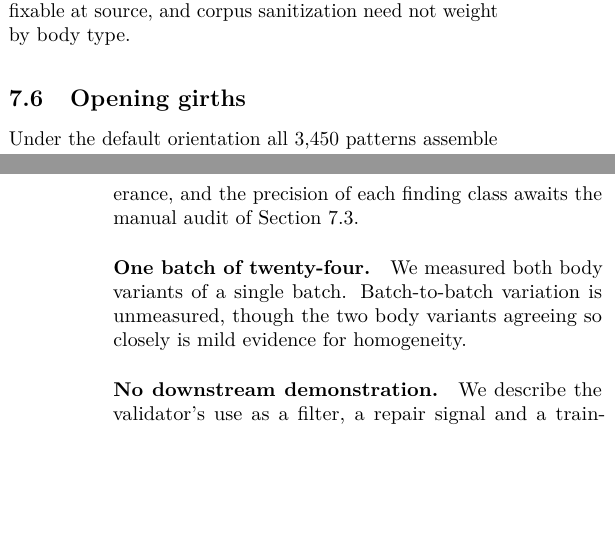
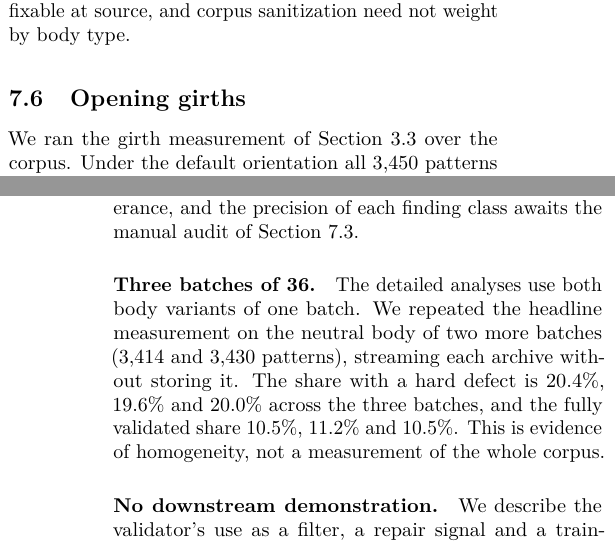
Before and after one commit to Camilo-neck/fashion-validator, a LaTeX paper (docs/paper/main.tex): two parts of the columns of pages 7 and 9 of 11, joined at a grey line, cut so that both start at the same text, the shorter picture padded with empty space. Compiled offline with pdfLaTeX.

Commit message:
paper: fase 7 – verificacion final y dos lotes mas (punto 3.4)
- Lotes 1 y 2 del cuerpo neutro medidos en streaming (3.414 y 3.430
  patrones): defecto duro 19,6% y 20,0%, validacion completa 11,2% y 10,5%,
  frente a 20,4% y 10,5% del lote 0. La limitacion pasa de 'un lote de
  veinticuatro' (el share tiene 36) a 'tres lotes de 36'.
- 'defect rates' pasa a 'hard-defect rates' donde se refiere a la comparacion
  por cuerpo; toda etiqueta tiene su referencia.
- Comprobaciones: 0 rayas, 0 muletillas, 0 citas o referencias indefinidas,
  un solo overfull de 0,67 pt, resumen de 220 palabras en un parrafo y cada
  cifra del resumen presente en el cuerpo.

```diff
--- a/docs/paper/main.tex
+++ b/docs/paper/main.tex
@@ -723,7 +724,8 @@ body type.
 \subsection{Opening girths}
 \label{sec:res-wear}
 
-Under the default orientation all 3{,}450 patterns assemble into a coherent
+We ran the girth measurement of Section~\ref{sec:wear} over the corpus. Under
+the default orientation all 3{,}450 patterns assemble into a coherent
 free boundary, with a median of four openings per garment. The smallest opening
 of a garment has a median girth of 53.4\,cm (10th percentile 25.9\,cm), and in
 171 patterns (5.0\%) it is shorter than the 21\,cm hand girth of our reference
@@ -837,9 +839,14 @@ as threshold-conditional, the split between full validation and undeclared
 intent depends strongly on the seam tolerance, and the precision of each
 finding class awaits the manual audit of Section~\ref{sec:res-audit}.
 
-\paragraph{One batch of twenty-four.} We measured both body variants of a
-single batch. Batch-to-batch variation is unmeasured, though the two body
-variants agreeing so closely is mild evidence for homogeneity.
+\paragraph{Three batches of 36.} The detailed analyses use both body variants
+of one batch. We repeated the headline measurement on the neutral body of two
+more batches (3{,}414 and 3{,}430 patterns), streaming each archive without
+storing it. The share with a hard defect is 20.4\%, 19.6\% and 20.0\% across
+the three batches, and the fully validated share 10.5\%, 11.2\% and 10.5\%.
+This is evidence of homogeneity, not a measurement of the whole corpus.
+% research/sanear_corpus.py <destino> 1-2 ; lotes 1 y 2, cuerpo neutro
+
 
 \paragraph{No downstream demonstration.} We describe the validator's use as a
 filter, a repair signal and a training reward, and we characterize how
```
Also changed, not shown: docs/hallazgos-corpus.md (+5 -1 lines), docs/paper/refs.bib (+2 -2 lines), docs/paper/main.tex (11 more changed lines).
